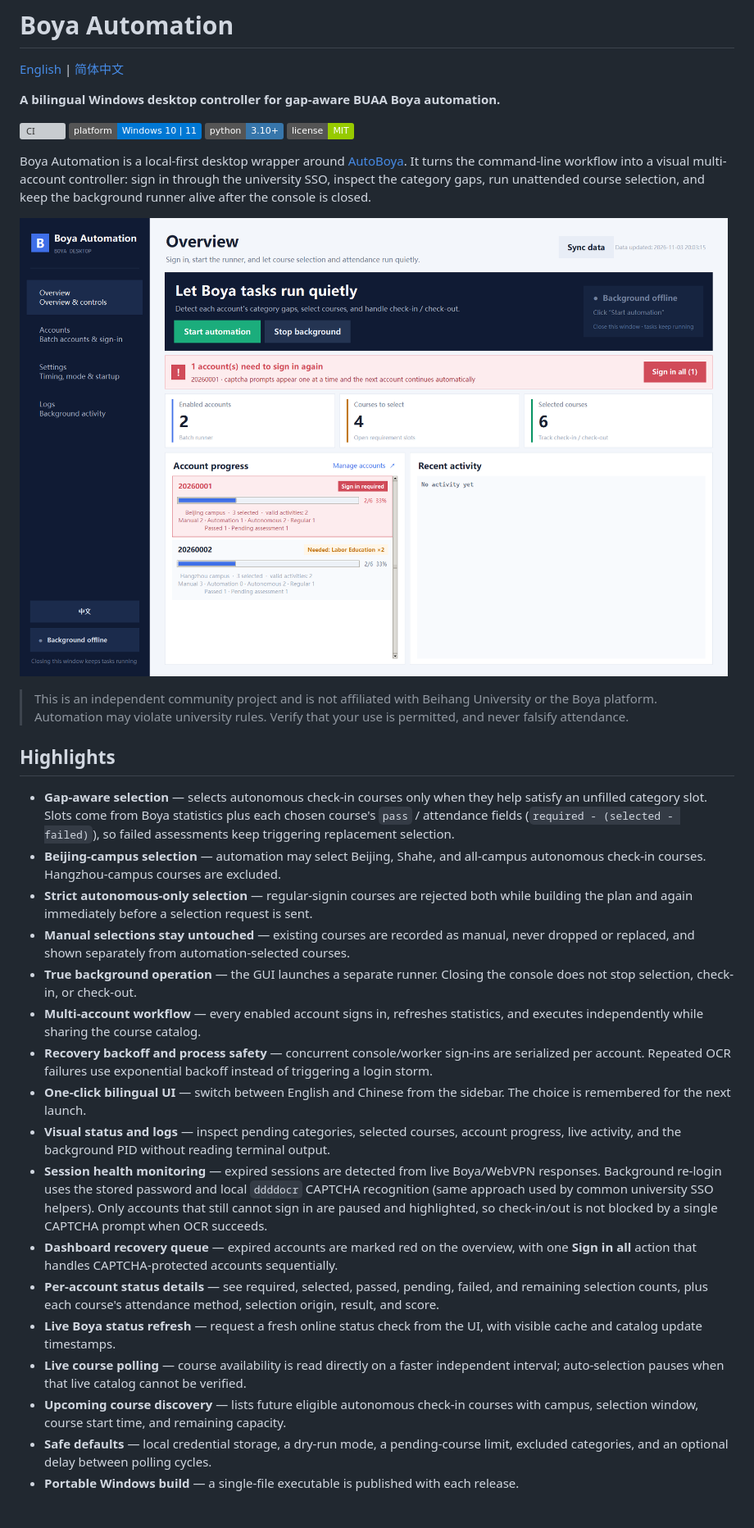
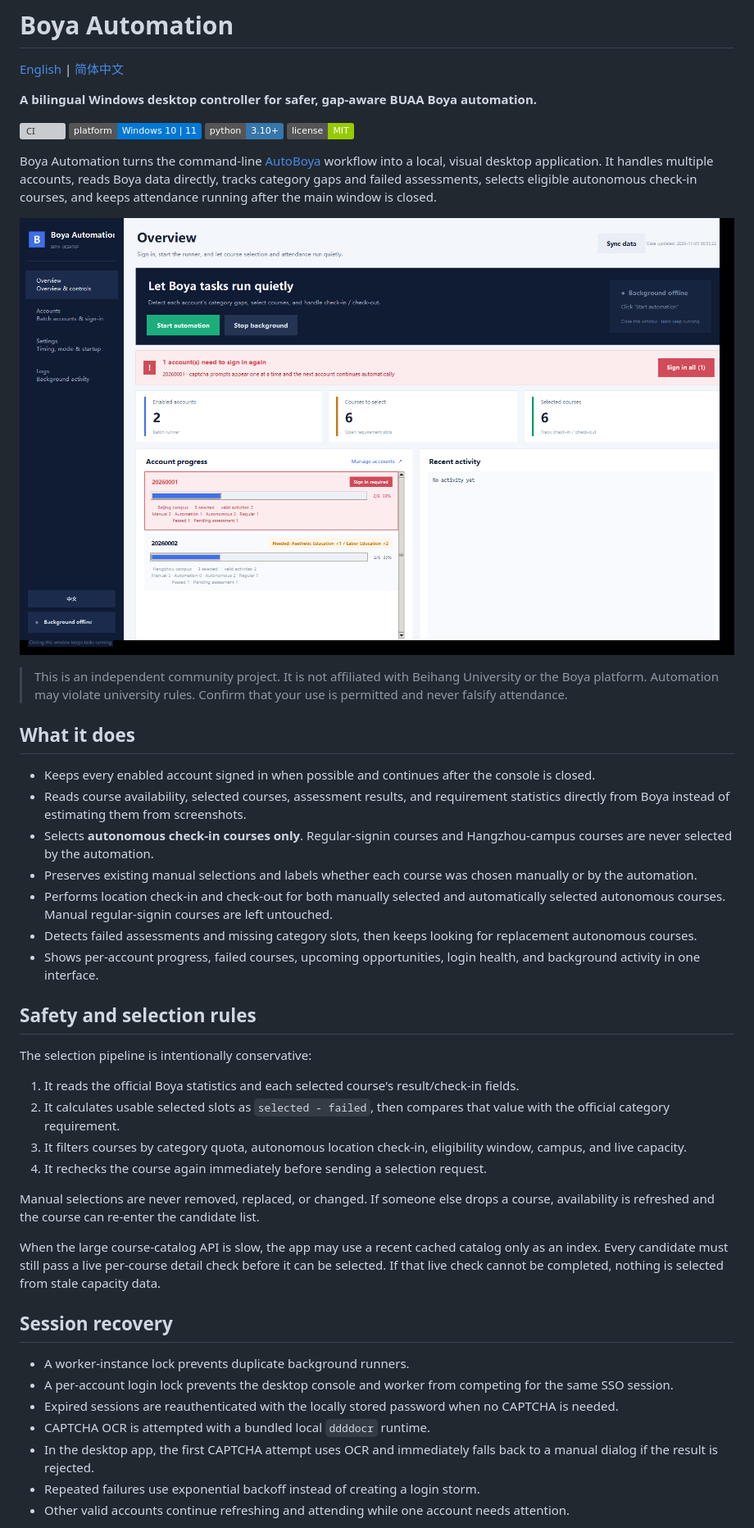
Before and after one commit to ZhuangHT-1201/buaa-boya-desktop, a Markdown page: README.md, the part around one of its changes. Shown at 82% size. Rendered like a GitHub page; pictures changed too: docs/screenshots/dashboard-en.png; badges without logos; grey boxes are pictures that could not be loaded.

```diff
--- a/README.md
+++ b/README.md
@@ -2,60 +2,67 @@
 
 [English](README.md) | [简体中文](README.zh-CN.md)
 
-**A bilingual Windows desktop controller for gap-aware BUAA Boya automation.**
+**A bilingual Windows desktop controller for safer, gap-aware BUAA Boya automation.**
 
 [![CI](https://github.com/ZhuangHT-1201/buaa-boya-desktop/actions/workflows/ci.yml/badge.svg)](https://github.com/ZhuangHT-1201/buaa-boya-desktop/actions/workflows/ci.yml)
 [![Windows](https://img.shields.io/badge/platform-Windows%2010%20%7C%2011-0078D4)](https://github.com/ZhuangHT-1201/buaa-boya-desktop/releases/latest)
 [![Python](https://img.shields.io/badge/python-3.10%2B-3776AB)](pyproject.toml)
 [![License](https://img.shields.io/badge/license-MIT-green)](LICENSE)
 
-Boya Automation is a local-first desktop wrapper around
-[AutoBoya](https://github.com/DeNeRATe-cool/AutoBoya). It turns the command-line workflow into
-a visual multi-account controller: sign in through the university SSO, inspect the category gaps,
-run unattended course selection, and keep the background runner alive after the console is closed.
+Boya Automation turns the command-line [AutoBoya](https://github.com/DeNeRATe-cool/AutoBoya)
+workflow into a local, visual desktop application. It handles multiple accounts, reads Boya data
+directly, tracks category gaps and failed assessments, selects eligible autonomous check-in
+courses, and keeps attendance running after the main window is closed.
 
 ![Boya Automation overview](docs/screenshots/dashboard-en.png)
 
-> This is an independent community project and is not affiliated with Beihang University or the
-> Boya platform. Automation may violate university rules. Verify that your use is permitted, and
+> This is an independent community project. It is not affiliated with Beihang University or the
+> Boya platform. Automation may violate university rules. Confirm that your use is permitted and
 > never falsify attendance.
 
-## Highlights
+## What it does
 
-- **Gap-aware selection** — selects autonomous check-in courses only when they help satisfy an
-  unfilled category slot. Slots come from Boya statistics plus each chosen course's `pass` /
-  attendance fields (`required - (selected - failed)`), so failed assessments keep triggering
-  replacement selection.
-- **Beijing-campus selection** — automation may select Beijing, Shahe, and all-campus autonomous
-  check-in courses. Hangzhou-campus courses are excluded.
-- **Strict autonomous-only selection** — regular-signin courses are rejected both while building the
-  plan and again immediately before a selection request is sent.
-- **Manual selections stay untouched** — existing courses are recorded as manual, never dropped or
-  replaced, and shown separately from automation-selected courses.
-- **True background operation** — the GUI launches a separate runner. Closing the console does not
-  stop selection, check-in, or check-out.
-- **Multi-account workflow** — every enabled account signs in, refreshes statistics, and executes
-  independently while sharing the course catalog.
-- **Recovery backoff and process safety** — concurrent console/worker sign-ins are serialized per
-  account. Repeated OCR failures use exponential backoff instead of triggering a login storm.
-- **One-click bilingual UI** — switch between English and Chinese from the sidebar. The choice is
-  remembered for the next launch.
-- **Visual status and logs** — inspect pending categories, selected courses, account progress, live
-  activity, and the background PID without reading terminal output.
-- **Session health monitoring** — expired sessions are detected from live Boya/WebVPN responses.
-  Background re-login uses the stored password and local `ddddocr` CAPTCHA recognition (same approach
-  used by common university SSO helpers). Only accounts that still cannot sign in are paused and
-  highlighted, so check-in/out is not blocked by a single CAPTCHA prompt when OCR succeeds.
-- **Dashboard recovery queue** — expired accounts are marked red on the overview, with one
-  **Sign in all** action that handles CAPTCHA-protected accounts sequentially.
-- **Per-account status details** — see required, selected, passed, pending, failed, and remaining
-  selection counts, plus each course's attendance method, selection origin, result, and score.
-- **Live Boya status refresh** — request a fresh online status check from the UI, with visible cache
-  and catalog update timestamps.
-- **Live course polling** — course availability is read directly on a faster independent interval;
-  auto-selection pauses when that live catalog cannot be verified.
-- **Upcoming course discovery** — lists future eligible autonomous check-in courses with campus,
-  selection window, course start time, and remaining capacity.
-- **Safe defaults** — local credential storage, a dry-run mode, a pending-course limit, excluded
-  categories, and an optional delay between polling cycles.
-- **Portable Windows build** — a single-file executable is published with each release.
+- Keeps every enabled account signed in when possible and continues after the console is closed.
+- Reads course availability, selected courses, assessment results, and requirement statistics
+  directly from Boya instead of estimating them from screenshots.
+- Selects **autonomous check-in courses only**. Regular-signin courses and Hangzhou-campus courses
+  are never selected by the automation.
+- Preserves existing manual selections and labels whether each course was chosen manually or by
+  the automation.
+- Performs location check-in and check-out for both manually selected and automatically selected
+  autonomous courses. Manual regular-signin courses are left untouched.
+- Detects failed assessments and missing category slots, then keeps looking for replacement
+  autonomous courses.
+- Shows per-account progress, failed courses, upcoming opportunities, login health, and background
+  activity in one interface.
+
+## Safety and selection rules
+
+The selection pipeline is intentionally conservative:
+
+1. It reads the official Boya statistics and each selected course's result/check-in fields.
+2. It calculates usable selected slots as `selected - failed`, then compares that value with the
+   official category requirement.
+3. It filters courses by category quota, autonomous location check-in, eligibility window, campus,
+   and live capacity.
+4. It rechecks the course again immediately before sending a selection request.
+
+Manual selections are never removed, replaced, or changed. If someone else drops a course,
+availability is refreshed and the course can re-enter the candidate list.
+
+When the large course-catalog API is slow, the app may use a recent cached catalog only as an
+index. Every candidate must still pass a live per-course detail check before it can be selected.
+If that live check cannot be completed, nothing is selected from stale capacity data.
+
+## Session recovery
+
+- A worker-instance lock prevents duplicate background runners.
+- A per-account login lock prevents the desktop console and worker from competing for the same
+  SSO session.
+- Expired sessions are reauthenticated with the locally stored password when no CAPTCHA is needed.
+- CAPTCHA OCR is attempted with a bundled local `ddddocr` runtime.
+- In the desktop app, the first CAPTCHA attempt uses OCR and immediately falls back to a manual
+  dialog if the result is rejected.
+- Repeated failures use exponential backoff instead of creating a login storm.
+- Other valid accounts continue refreshing and attending while one account needs attention.
+
```
Also changed, not shown: other parts of README.md (+143 -78 lines), docs/screenshots/accounts-en.png, docs/screenshots/selection-origin-en.png, docs/screenshots/settings-en.png, 1 other file.
